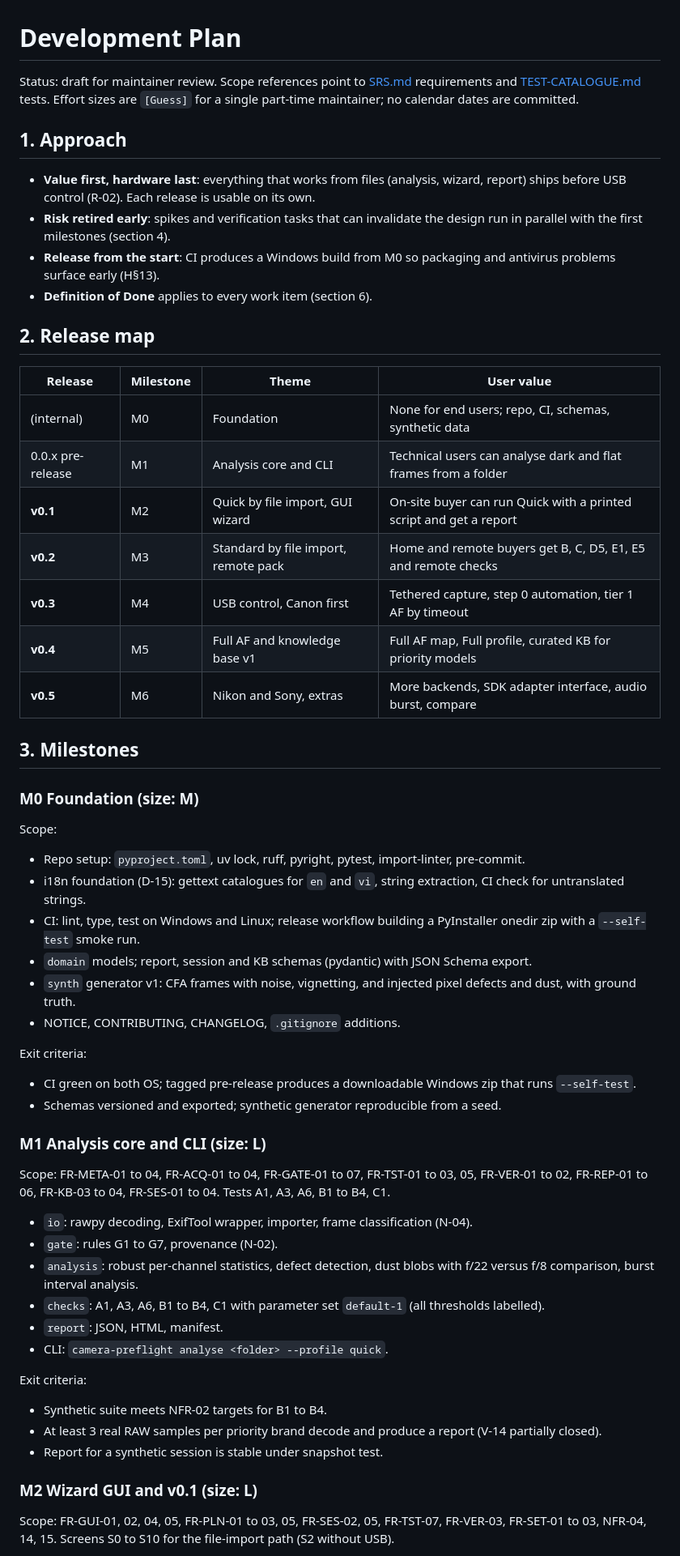
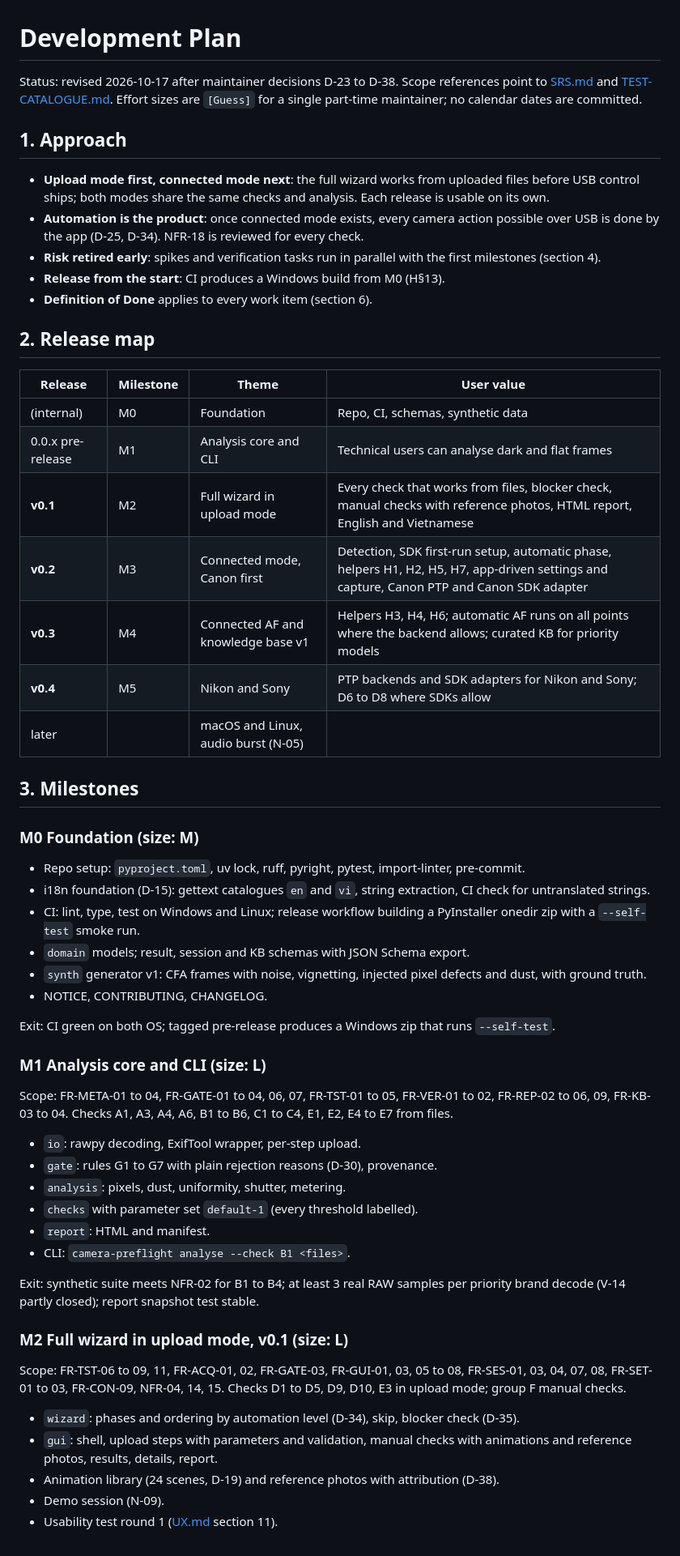
Before and after one commit to tiennnict/camera-preflight, a Markdown page: docs/ROADMAP.md, the part around one of its changes. Shown at 81% size. Drawn GitHub-style.

```diff
--- a/docs/ROADMAP.md
+++ b/docs/ROADMAP.md
@@ -1,62 +1,60 @@
 # Development Plan
 
-Status: draft for maintainer review. Scope references point to [SRS.md](SRS.md) requirements and [TEST-CATALOGUE.md](TEST-CATALOGUE.md) tests. Effort sizes are `[Guess]` for a single part-time maintainer; no calendar dates are committed.
+Status: revised 2026-10-17 after maintainer decisions D-23 to D-38. Scope references point to [SRS.md](SRS.md) and [TEST-CATALOGUE.md](TEST-CATALOGUE.md). Effort sizes are `[Guess]` for a single part-time maintainer; no calendar dates are committed.
 
 ## 1. Approach
 
-- **Value first, hardware last**: everything that works from files (analysis, wizard, report) ships before USB control (R-02). Each release is usable on its own.
-- **Risk retired early**: spikes and verification tasks that can invalidate the design run in parallel with the first milestones (section 4).
-- **Release from the start**: CI produces a Windows build from M0 so packaging and antivirus problems surface early (H§13).
+- **Upload mode first, connected mode next**: the full wizard works from uploaded files before USB control ships; both modes share the same checks and analysis. Each release is usable on its own.
+- **Automation is the product**: once connected mode exists, every camera action possible over USB is done by the app (D-25, D-34). NFR-18 is reviewed for every check.
+- **Risk retired early**: spikes and verification tasks run in parallel with the first milestones (section 4).
+- **Release from the start**: CI produces a Windows build from M0 (H§13).
 - **Definition of Done** applies to every work item (section 6).
 
 ## 2. Release map
 
 | Release | Milestone | Theme | User value |
 | --- | --- | --- | --- |
-| (internal) | M0 | Foundation | None for end users; repo, CI, schemas, synthetic data |
-| 0.0.x pre-release | M1 | Analysis core and CLI | Technical users can analyse dark and flat frames from a folder |
-| **v0.1** | M2 | Quick by file import, GUI wizard | On-site buyer can run Quick with a printed script and get a report |
-| **v0.2** | M3 | Standard by file import, remote pack | Home and remote buyers get B, C, D5, E1, E5 and remote checks |
-| **v0.3** | M4 | USB control, Canon first | Tethered capture, step 0 automation, tier 1 AF by timeout |
-| **v0.4** | M5 | Full AF and knowledge base v1 | Full AF map, Full profile, curated KB for priority models |
-| **v0.5** | M6 | Nikon and Sony, extras | More backends, SDK adapter interface, audio burst, compare |
+| (internal) | M0 | Foundation | Repo, CI, schemas, synthetic data |
+| 0.0.x pre-release | M1 | Analysis core and CLI | Technical users can analyse dark and flat frames |
+| **v0.1** | M2 | Full wizard in upload mode | Every check that works from files, blocker check, manual checks with reference photos, HTML report, English and Vietnamese |
+| **v0.2** | M3 | Connected mode, Canon first | Detection, SDK first-run setup, automatic phase, helpers H1, H2, H5, H7, app-driven settings and capture, Canon PTP and Canon SDK adapter |
+| **v0.3** | M4 | Connected AF and knowledge base v1 | Helpers H3, H4, H6; automatic AF runs on all points where the backend allows; curated KB for priority models |
+| **v0.4** | M5 | Nikon and Sony | PTP backends and SDK adapters for Nikon and Sony; D6 to D8 where SDKs allow |
+| later | | macOS and Linux, audio burst (N-05) | |
 
 ## 3. Milestones
 
 ### M0 Foundation (size: M)
 
-Scope:
+- Repo setup: `pyproject.toml`, uv lock, ruff, pyright, pytest, import-linter, pre-commit.
+- i18n foundation (D-15): gettext catalogues `en` and `vi`, string extraction, CI check for untranslated strings.
+- CI: lint, type, test on Windows and Linux; release workflow building a PyInstaller onedir zip with a `--self-test` smoke run.
+- `domain` models; result, session and KB schemas with JSON Schema export.
+- `synth` generator v1: CFA frames with noise, vignetting, injected pixel defects and dust, with ground truth.
+- NOTICE, CONTRIBUTING, CHANGELOG.
 
-- Repo setup: `pyproject.toml`, uv lock, ruff, pyright, pytest, import-linter, pre-commit.
-- i18n foundation (D-15): gettext catalogues for `en` and `vi`, string extraction, CI check for untranslated strings.
-- CI: lint, type, test on Windows and Linux; release workflow building a PyInstaller onedir zip with a `--self-test` smoke run.
-- `domain` models; report, session and KB schemas (pydantic) with JSON Schema export.
-- `synth` generator v1: CFA frames with noise, vignetting, and injected pixel defects and dust, with ground truth.
-- NOTICE, CONTRIBUTING, CHANGELOG, `.gitignore` additions.
-
-Exit criteria:
-
-- CI green on both OS; tagged pre-release produces a downloadable Windows zip that runs `--self-test`.
-- Schemas versioned and exported; synthetic generator reproducible from a seed.
+Exit: CI green on both OS; tagged pre-release produces a Windows zip that runs `--self-test`.
 
 ### M1 Analysis core and CLI (size: L)
 
-Scope: FR-META-01 to 04, FR-ACQ-01 to 04, FR-GATE-01 to 07, FR-TST-01 to 03, 05, FR-VER-01 to 02, FR-REP-01 to 06, FR-KB-03 to 04, FR-SES-01 to 04. Tests A1, A3, A6, B1 to B4, C1.
+Scope: FR-META-01 to 04, FR-GATE-01 to 04, 06, 07, FR-TST-01 to 05, FR-VER-01 to 02, FR-REP-02 to 06, 09, FR-KB-03 to 04. Checks A1, A3, A4, A6, B1 to B6, C1 to C4, E1, E2, E4 to E7 from files.
 
-- `io`: rawpy decoding, ExifTool wrapper, importer, frame classification (N-04).
-- `gate`: rules G1 to G7, provenance (N-02).
-- `analysis`: robust per-channel statistics, defect detection, dust blobs with f/22 versus f/8 comparison, burst interval analysis.
-- `checks`: A1, A3, A6, B1 to B4, C1 with parameter set `default-1` (all thresholds labelled).
-- `report`: JSON, HTML, manifest.
-- CLI: `camera-preflight analyse <folder> --profile quick`.
+- `io`: rawpy decoding, ExifTool wrapper, per-step upload.
+- `gate`: rules G1 to G7 with plain rejection reasons (D-30), provenance.
+- `analysis`: pixels, dust, uniformity, shutter, metering.
+- `checks` with parameter set `default-1` (every threshold labelled).
+- `report`: HTML and manifest.
+- CLI: `camera-preflight analyse --check B1 <files>`.
 
-Exit criteria:
+Exit: synthetic suite meets NFR-02 for B1 to B4; at least 3 real RAW samples per priority brand decode (V-14 partly closed); report snapshot test stable.
 
-- Synthetic suite meets NFR-02 targets for B1 to B4.
-- At least 3 real RAW samples per priority brand decode and produce a report (V-14 partially closed).
-- Report for a synthetic session is stable under snapshot test.
+### M2 Full wizard in upload mode, v0.1 (size: L)
 
-### M2 Wizard GUI and v0.1 (size: L)
+Scope: FR-TST-06 to 09, 11, FR-ACQ-01, 02, FR-GATE-03, FR-GUI-01, 03, 05 to 08, FR-SES-01, 03, 04, 07, 08, FR-SET-01 to 03, FR-CON-09, NFR-04, 14, 15. Checks D1 to D5, D9, D10, E3 in upload mode; group F manual checks.
 
-Scope: FR-GUI-01, 02, 04, 05, FR-PLN-01 to 03, 05, FR-SES-02, 05, FR-TST-07, FR-VER-03, FR-SET-01 to 03, NFR-04, 14, 15. Screens S0 to S10 for the file-import path (S2 without USB).
+- `wizard`: phases and ordering by automation level (D-34), skip, blocker check (D-35).
+- `gui`: shell, upload steps with parameters and validation, manual checks with animations and reference photos, results, details, report.
+- Animation library (24 scenes, D-19) and reference photos with attribution (D-38).
+- Demo session (N-09).
+- Usability test round 1 ([UX.md](UX.md) section 11).
 
```
Also changed, not shown: other parts of docs/ROADMAP.md (+62 -85 lines), docs/ARCHITECTURE.md (+28 -25 lines), docs/VERIFICATION.md (+3 -0 lines).
